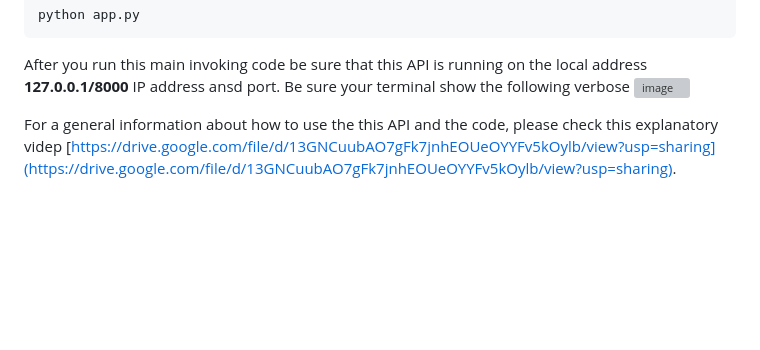
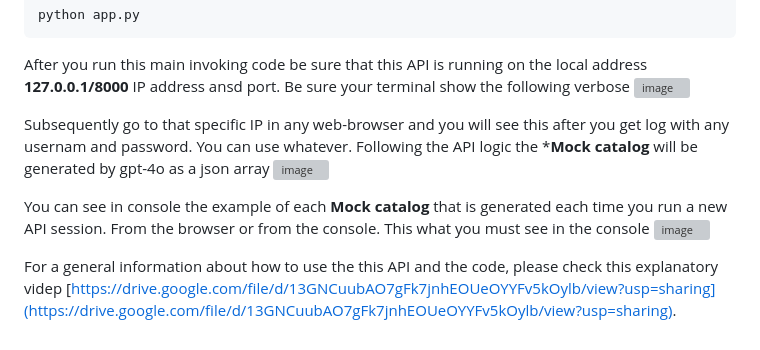
Before and after one commit to meiyor/ShopBot_Coding_Assesment_Sales_Genio_JMM, a Markdown page: README.md, the part around the change. Drawn GitHub-style; blank space fills up the shorter version; grey boxes are pictures that could not be loaded.

```diff
--- a/README.md
+++ b/README.md
@@ -63,5 +63,12 @@ python app.py
 After you run this main invoking code be sure that this API is running on the local address **127.0.0.1/8000** IP address ansd port. Be sure your terminal show the following verbose
 ![image](https://github.com/user-attachments/assets/9d934b82-bf05-4d77-871d-424dd28addac)
 
+Subsequently go to that specific IP in any web-browser and you will see this after you get log with any usernam and password. You can use whatever. Following the API logic the ***Mock catalog** will be generated by gpt-4o as a json array
+![image](https://github.com/user-attachments/assets/76e48260-319b-497a-a192-b0c071f9974e)
+
+You can see in console the example of each **Mock catalog** that is generated each time you run a new API session. From the browser or from the console. This what you must see in the console
+![image](https://github.com/user-attachments/assets/eec3dcd2-306f-4c2c-aeca-16d4f622f303)
+
+
 
 For a general information about how to use the this API and the code, please check this explanatory videp [https://drive.google.com/file/d/13GNCuubAO7gFk7jnhEOUeOYYFv5kOylb/view?usp=sharing](https://drive.google.com/file/d/13GNCuubAO7gFk7jnhEOUeOYYFv5kOylb/view?usp=sharing).
```
